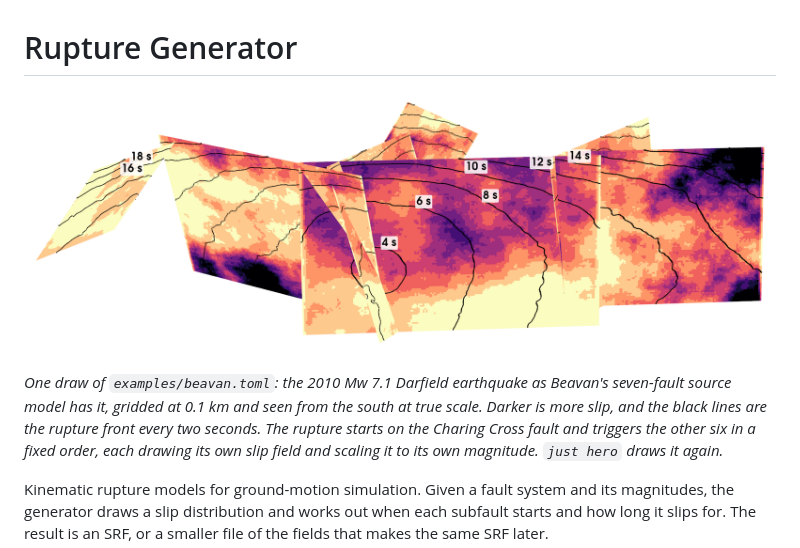
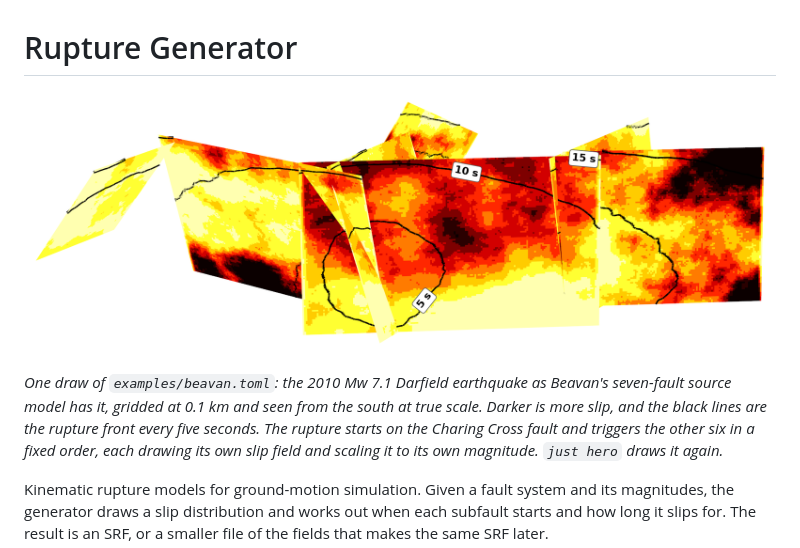
Before and after one commit to ucgmsim/rupture_generator, a Markdown page: README.md, the part around the change. Drawn GitHub-style; pictures changed too: docs/images/beavan_slip.png.

Commit message:
Draw the README's picture in the qcam poster's slip style
Slip is in bands of a reversed hot ramp, pale yellow through red to black, and
the rupture-time contours are heavy black lines every five seconds, each
labelled in a white rounded box turned along the line. The labels are drawn
over the 3-D render: each label's point is projected to the screen, and a label
the depth buffer shows behind a nearer fault is left off.

Co-Authored-By: Claude Opus 5.5 <noreply@anthropic.com>

```diff
--- a/README.md
+++ b/README.md
@@ -6,7 +6,7 @@
 
 *One draw of `examples/beavan.toml`: the 2010 Mw 7.1 Darfield earthquake as Beavan's
 seven-fault source model has it, gridded at 0.1 km and seen from the south at true
-scale. Darker is more slip, and the black lines are the rupture front every two
+scale. Darker is more slip, and the black lines are the rupture front every five
 seconds. The rupture starts on the Charing Cross fault and triggers the other six in a
 fixed order, each drawing its own slip field and scaling it to its own magnitude.
 `just hero` draws it again.*
```
Also changed, not shown: 2 other files.
